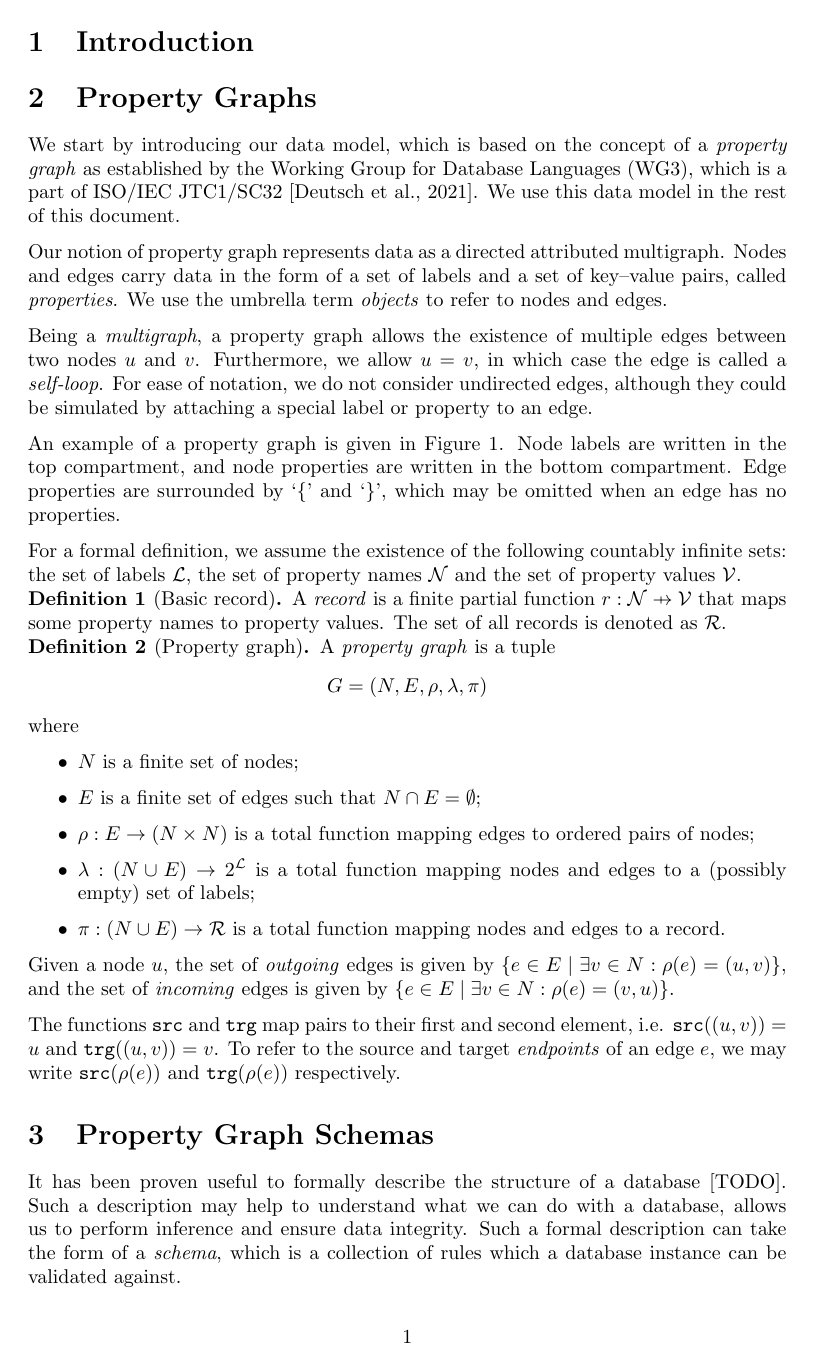
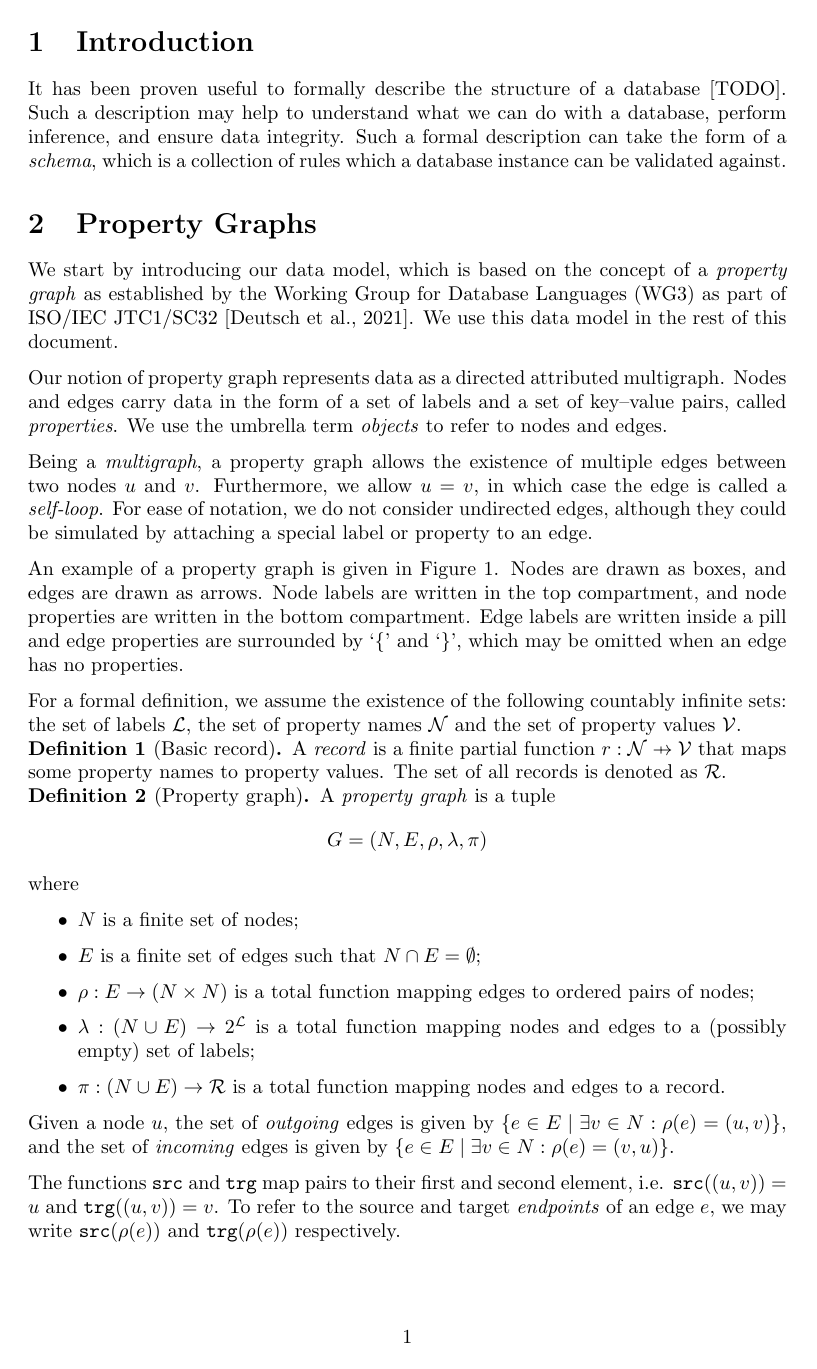
Before and after one commit to nimobeeren/thesis, a LaTeX document (docs/main.tex): page 1 of 11. Compiled offline with pdfLaTeX.

Commit message:
minor edits

```diff
--- a/docs/main.tex
+++ b/docs/main.tex
@@ -57,17 +57,21 @@
 
 \section{Introduction}
 
+It has been proven useful to formally describe the structure of a database [TODO]. Such a description may help to understand what we can do with a database, perform inference, and ensure data integrity. Such a formal description can take the form of a \emph{schema}, which is a collection of rules which a database instance can be validated against.
+
+% Existing schema approaches are local only: no structural constraints
+
 % Bring conceptual and logical model closer together
 
 \section{Property Graphs}
 
-We start by introducing our data model, which is based on the concept of a \emph{property graph} as established by the Working Group for Database Languages~(WG3), which is a part of ISO/IEC JTC1/SC32~\cite{deutsch2021gpml}. We use this data model in the rest of this document.
+We start by introducing our data model, which is based on the concept of a \emph{property graph} as established by the Working Group for Database Languages~(WG3) as part of ISO/IEC JTC1/SC32~\cite{deutsch2021gpml}. We use this data model in the rest of this document.
 
 Our notion of property graph represents data as a directed attributed multigraph. Nodes and edges carry data in the form of a set of labels and a set of key--value pairs, called \emph{properties}. We use the umbrella term \emph{objects} to refer to nodes and edges.
 
 Being a \emph{multigraph}, a property graph allows the existence of multiple edges between two nodes $u$ and $v$. Furthermore, we allow $u = v$, in which case the edge is called a \emph{self-loop}. For ease of notation, we do not consider undirected edges, although they could be simulated by attaching a special label or property to an edge.
 
-An example of a property graph is given in \autoref{fig:pg}. Node labels are written in the top compartment, and node properties are written in the bottom compartment. Edge properties are surrounded by `\{' and `\}', which may be omitted when an edge has no properties.
+An example of a property graph is given in \autoref{fig:pg}. Nodes are drawn as boxes, and edges are drawn as arrows. Node labels are written in the top compartment, and node properties are written in the bottom compartment. Edge labels are written inside a pill and edge properties are surrounded by `\{' and `\}', which may be omitted when an edge has no properties.
 
 For a formal definition, we assume the existence of the following countably infinite sets: the set of labels $\mathcal{L}$, the set of property names $\mathcal{N}$ and the set of property values $\mathcal{V}$.
 
@@ -101,4 +105,3 @@ The functions $\src$ and $\trg$ map pairs to their first and second element, i.e
 
 \section{Property Graph Schemas}
 
-It has been proven useful to formally describe the structure of a database [TODO]. Such a description may help to understand what we can do with a database, allows us to perform inference and ensure data integrity. Such a formal description can take the form of a \emph{schema}, which is a collection of rules which a database instance can be validated against.
```
Also changed, not shown: docs/main.tex (6 more changed lines).
